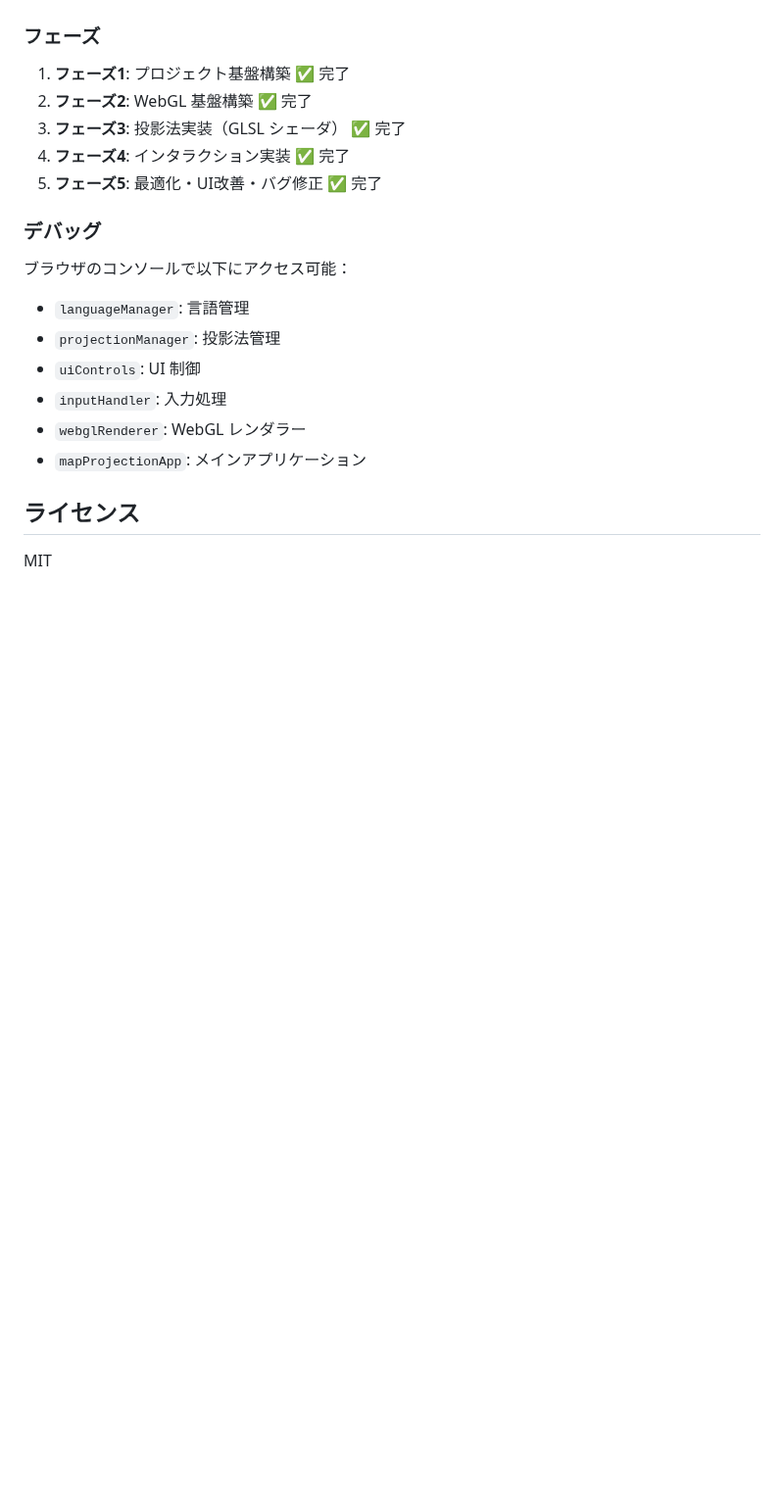
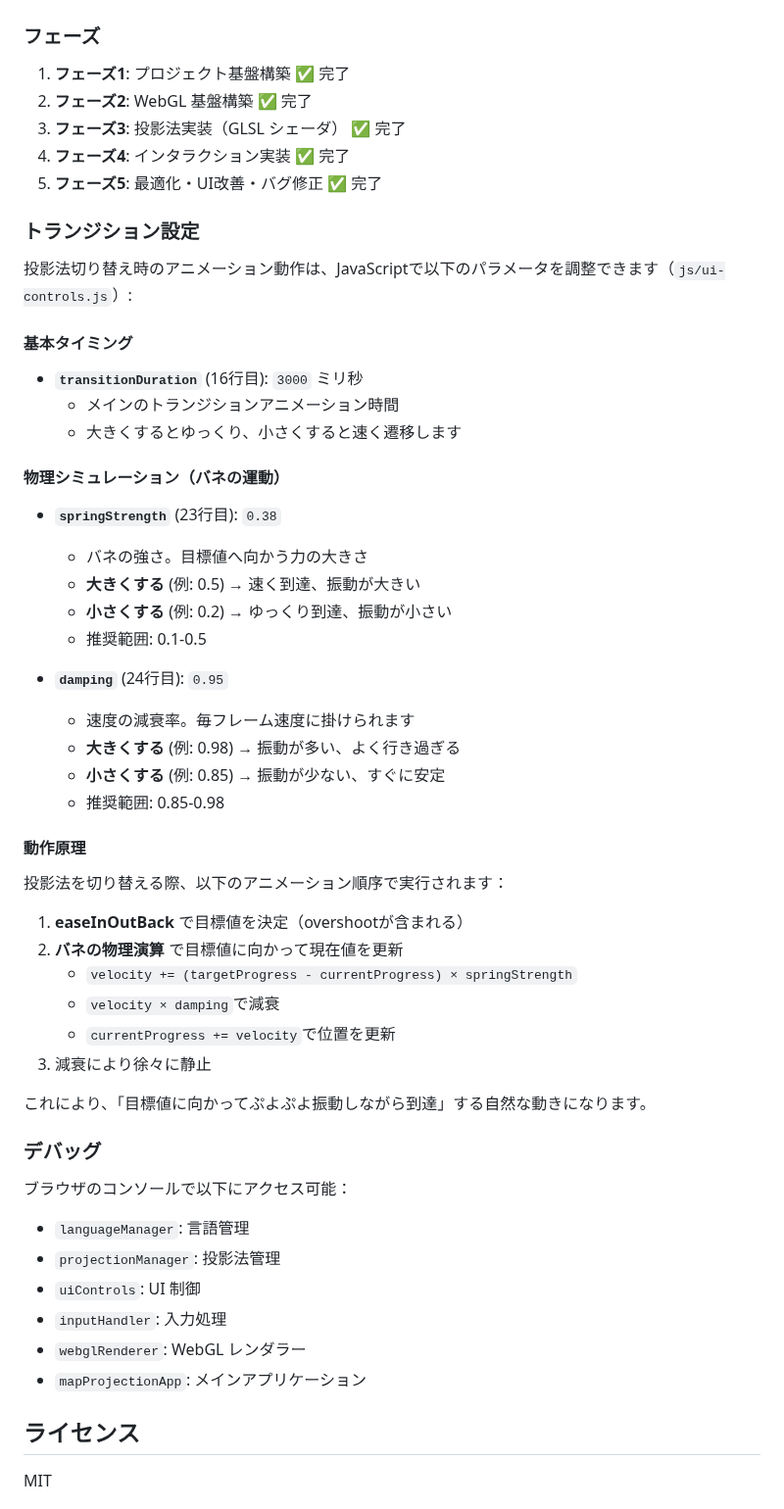
Before and after one commit to n1n9-jp/projection-face-webgl, a Markdown page: README.md, the part around one of its changes. Shown at 98% size. GitHub-like rendering; blank space fills up the shorter version.

Commit message:
READMEにトランジション設定情報を追加
- 「トランジション設定」セクションを新規作成
- transitionDuration, springStrength, dampingパラメータの説明
- 各パラメータの調整方法と推奨範囲を記載
- 物理シミュレーション（バネの運動）の動作原理を説明
- 更新履歴v1.0.1にアニメーション強化の内容を追加

🤖 Generated with [Claude Code](https://claude.com/claude-code)

Co-Authored-By: Claude <noreply@anthropic.com>

```diff
--- a/README.md
+++ b/README.md
@@ -123,6 +123,39 @@ projection-face-webgl/
 4. **フェーズ4**: インタラクション実装 ✅ 完了
 5. **フェーズ5**: 最適化・UI改善・バグ修正 ✅ 完了
 
+### トランジション設定
+
+投影法切り替え時のアニメーション動作は、JavaScriptで以下のパラメータを調整できます（`js/ui-controls.js`）:
+
+#### 基本タイミング
+- **`transitionDuration`** (16行目): `3000` ミリ秒
+  - メインのトランジションアニメーション時間
+  - 大きくするとゆっくり、小さくすると速く遷移します
+
+#### 物理シミュレーション（バネの運動）
+- **`springStrength`** (23行目): `0.38`
+  - バネの強さ。目標値へ向かう力の大きさ
+  - **大きくする** (例: 0.5) → 速く到達、振動が大きい
+  - **小さくする** (例: 0.2) → ゆっくり到達、振動が小さい
+  - 推奨範囲: 0.1-0.5
+
+- **`damping`** (24行目): `0.95`
+  - 速度の減衰率。毎フレーム速度に掛けられます
+  - **大きくする** (例: 0.98) → 振動が多い、よく行き過ぎる
+  - **小さくする** (例: 0.85) → 振動が少ない、すぐに安定
+  - 推奨範囲: 0.85-0.98
+
+#### 動作原理
+投影法を切り替える際、以下のアニメーション順序で実行されます：
+1. **easeInOutBack** で目標値を決定（overshootが含まれる）
+2. **バネの物理演算** で目標値に向かって現在値を更新
+   - `velocity += (targetProgress - currentProgress) × springStrength`
+   - `velocity × damping`で減衰
+   - `currentProgress += velocity`で位置を更新
+3. 減衰により徐々に静止
+
+これにより、「目標値に向かってぷよぷよ振動しながら到達」する自然な動きになります。
+
 ### デバッグ
 
 ブラウザのコンソールで以下にアクセス可能：
```
Also changed, not shown: other parts of README.md (+6 -0 lines).
